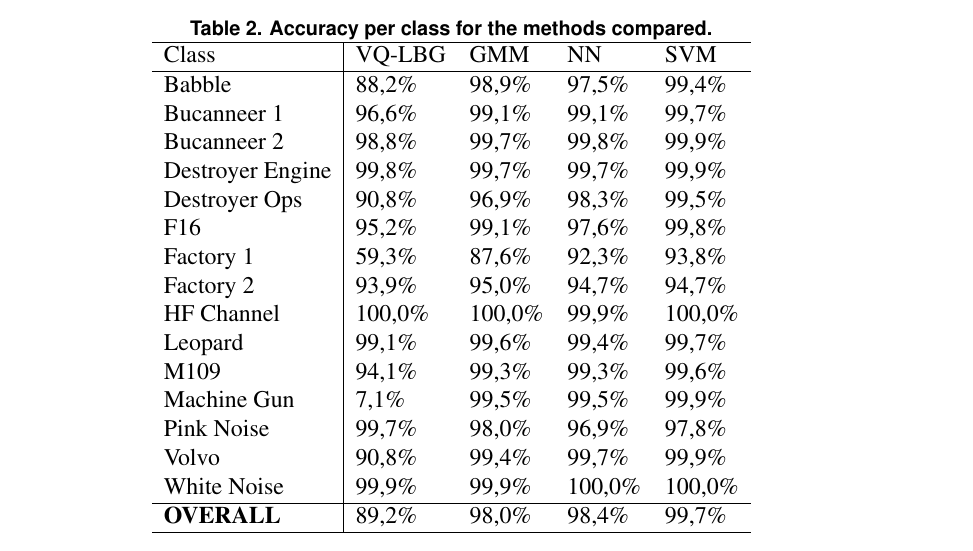
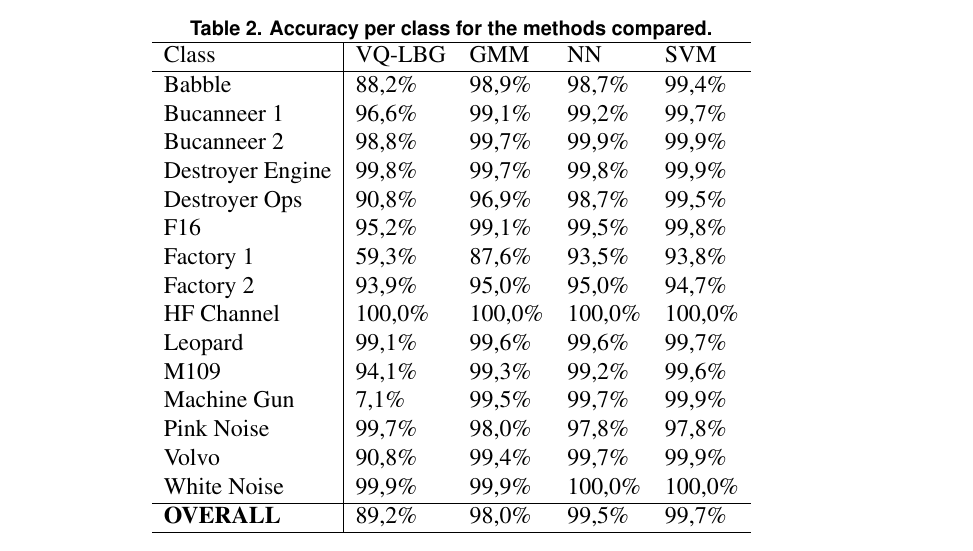
Before and after one commit to epilefarias/classifica_ruido, a LaTeX paper (template-latex/sbc-template.tex): part of page 5 of 9, cut so that both start at the same text. Compiled offline with pdfLaTeX.

Commit message:
correcao acc

```diff
--- a/template-latex/sbc-template.tex
+++ b/template-latex/sbc-template.tex
@@ -197,23 +197,23 @@ The most accurate classes are 'white' and 'hf channel' and the result for 'machi
 \hline
 Class & VQ-LBG & GMM & NN & SVM \\
 \hline
-Babble & 88,2\% & 98,9\% & 97,5\% & 99,4\%  \\
-Bucanneer 1 & 96,6\% & 99,1\% & 99,1\% & 99,7\% \\
-Bucanneer 2 & 98,8\% & 99,7\% & 99,8\% & 99,9\% \\
-Destroyer Engine & 99,8\% & 99,7\% & 99,7\% & 99,9\% \\
-Destroyer Ops & 90,8\% & 96,9\% & 98,3\% & 99,5\% \\
-F16 & 95,2\% & 99,1\% & 97,6\% & 99,8\%\\
-Factory 1 & 59,3\% & 87,6\% & 92,3\% & 93,8\% \\
-Factory 2 & 93,9\% & 95,0\% & 94,7\% & 94,7\%\\
-HF Channel & 100,0\% & 100,0\% & 99,9\% & 100,0\%\\
-Leopard & 99,1\% & 99,6\% & 99,4\% & 99,7\% \\
-M109 & 94,1\% & 99,3\% & 99,3\% & 99,6\% \\
-Machine Gun & 7,1\% & 99,5\% & 99,5\% & 99,9\% \\
-Pink Noise & 99,7\% & 98,0\% & 96,9\% & 97,8\% \\
+Babble & 88,2\% & 98,9\% & 98,7\% & 99,4\%  \\
+Bucanneer 1 & 96,6\% & 99,1\% & 99,2\% & 99,7\% \\
+Bucanneer 2 & 98,8\% & 99,7\% & 99,9\% & 99,9\% \\
+Destroyer Engine & 99,8\% & 99,7\% & 99,8\% & 99,9\% \\
+Destroyer Ops & 90,8\% & 96,9\% & 98,7\% & 99,5\% \\
+F16 & 95,2\% & 99,1\% & 99,5\% & 99,8\%\\
+Factory 1 & 59,3\% & 87,6\% & 93,5\% & 93,8\% \\
+Factory 2 & 93,9\% & 95,0\% & 95,0\% & 94,7\%\\
+HF Channel & 100,0\% & 100,0\% & 100,0\% & 100,0\%\\
+Leopard & 99,1\% & 99,6\% & 99,6\% & 99,7\% \\
+M109 & 94,1\% & 99,3\% & 99,2\% & 99,6\% \\
+Machine Gun & 7,1\% & 99,5\% & 99,7\% & 99,9\% \\
+Pink Noise & 99,7\% & 98,0\% & 97,8\% & 97,8\% \\
 Volvo & 90,8\% & 99,4\% & 99,7\% & 99,9\% \\
 White Noise & 99,9\% & 99,9\% & 100,0\% & 100,0\% \\
 \hline
-\textbf{OVERALL} & 89,2\% & 98,0\% & 98,4\% & 99,7\% \\
+\textbf{OVERALL} & 89,2\% & 98,0\% & 99,5\% & 99,7\% \\
 \hline
 \end{tabular}
 \end{table}
```
Also changed, not shown: template-latex/sbc-template.pdf, 2 other files.
